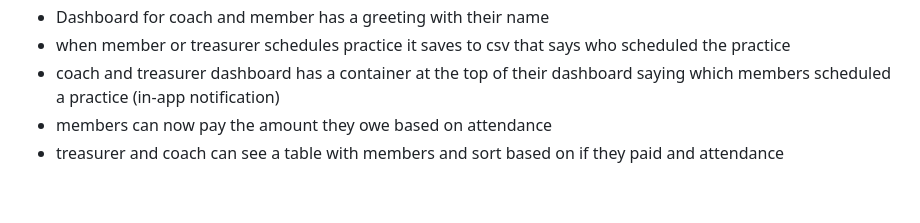
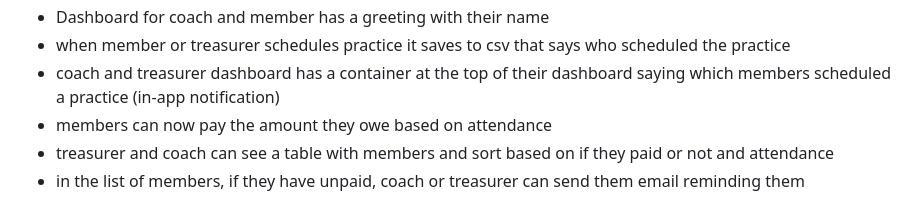
Before and after one commit to sankeer28/Club_Manager, a Markdown page: README.md, the part around the change. Rendered like a GitHub page.

```diff
--- a/README.md
+++ b/README.md
@@ -55,4 +55,5 @@ This project focuses on managing a small amateur club where members gather for r
 - when member or treasurer schedules practice it saves to csv that says who scheduled the practice
 - coach and treasurer dashboard has a container at the top of their dashboard saying which members scheduled a practice (in-app notification)
 - members can now pay the amount they owe based on attendance
-- treasurer and coach can see a table with members and sort based on if they paid and attendance
+- treasurer and coach can see a table with members and sort based on if they paid or not and attendance
+- in the list of members, if they have unpaid, coach or treasurer can send them email reminding them
```
